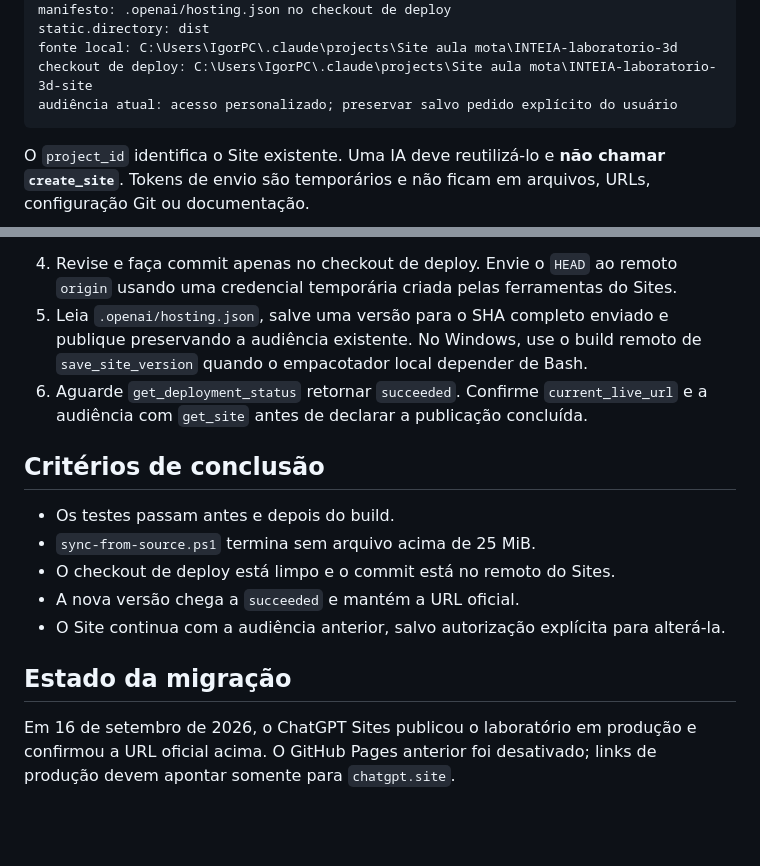
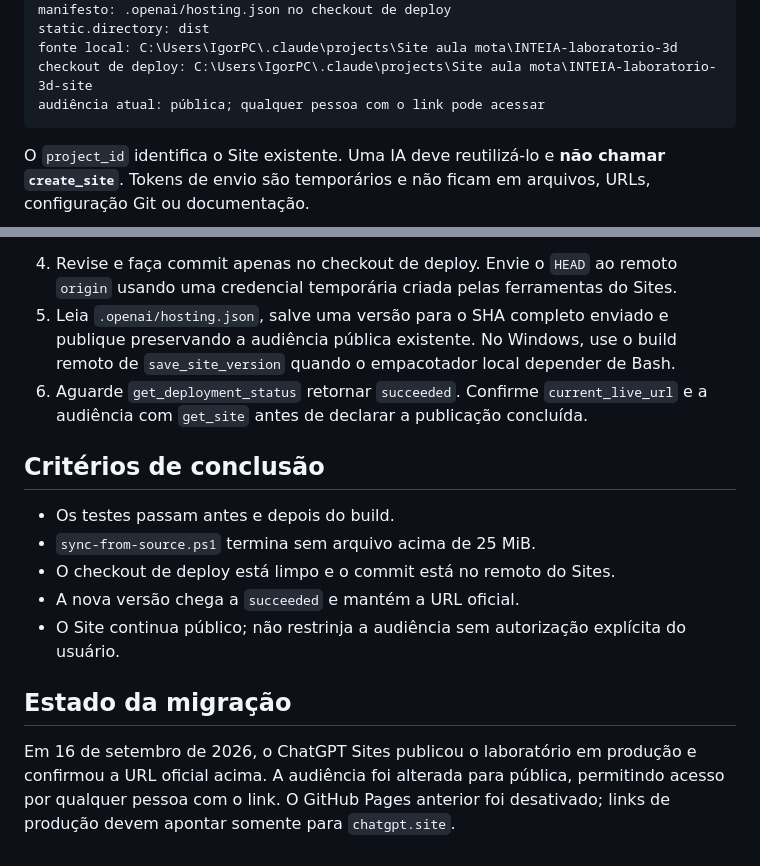
Before and after one commit to igormorais123/INTEIA-laboratorio-3d, a Markdown page: docs/PUBLICACAO.md, 2 parts joined by grey strips. GitHub-like rendering; blank space fills up the shorter version.

Commit message:
Registra acesso público do laboratório

````diff
--- a/docs/PUBLICACAO.md
+++ b/docs/PUBLICACAO.md
@@ -21,7 +21,7 @@ manifesto: .openai/hosting.json no checkout de deploy
 static.directory: dist
 fonte local: C:\Users\IgorPC\.claude\projects\Site aula mota\INTEIA-laboratorio-3d
 checkout de deploy: C:\Users\IgorPC\.claude\projects\Site aula mota\INTEIA-laboratorio-3d-site
-audiência atual: acesso personalizado; preservar salvo pedido explícito do usuário
+audiência atual: pública; qualquer pessoa com o link pode acessar
 ```
 
 O `project_id` identifica o Site existente. Uma IA deve reutilizá-lo e **não chamar `create_site`**. Tokens de envio são temporários e não ficam em arquivos, URLs, configuração Git ou documentação.
@@ -49,7 +49,7 @@ powershell -NoProfile -ExecutionPolicy Bypass -File .\sync-from-source.ps1
 O sincronizador publica sete arquivos: HTML compilado, licença do Three.js, duas marcas SVG, a marca Inteligência Mil Grau e os GLBs de motor e sistemas. O carro principal está incorporado no HTML. Arquivos de geração e o GLB-fonte de 26,45 MB permanecem no repositório-fonte; eles não são carregados pela aplicação e excederiam o limite de 25 MiB por arquivo do Sites.
 
 4. Revise e faça commit apenas no checkout de deploy. Envie o `HEAD` ao remoto `origin` usando uma credencial temporária criada pelas ferramentas do Sites.
-5. Leia `.openai/hosting.json`, salve uma versão para o SHA completo enviado e publique preservando a audiência existente. No Windows, use o build remoto de `save_site_version` quando o empacotador local depender de Bash.
+5. Leia `.openai/hosting.json`, salve uma versão para o SHA completo enviado e publique preservando a audiência pública existente. No Windows, use o build remoto de `save_site_version` quando o empacotador local depender de Bash.
 6. Aguarde `get_deployment_status` retornar `succeeded`. Confirme `current_live_url` e a audiência com `get_site` antes de declarar a publicação concluída.
 
 ## Critérios de conclusão
@@ -58,8 +58,8 @@ O sincronizador publica sete arquivos: HTML compilado, licença do Three.js, dua
 - `sync-from-source.ps1` termina sem arquivo acima de 25 MiB.
 - O checkout de deploy está limpo e o commit está no remoto do Sites.
 - A nova versão chega a `succeeded` e mantém a URL oficial.
-- O Site continua com a audiência anterior, salvo autorização explícita para alterá-la.
+- O Site continua público; não restrinja a audiência sem autorização explícita do usuário.
 
 ## Estado da migração
 
-Em 16 de setembro de 2026, o ChatGPT Sites publicou o laboratório em produção e confirmou a URL oficial acima. O GitHub Pages anterior foi desativado; links de produção devem apontar somente para `chatgpt.site`.
+Em 16 de setembro de 2026, o ChatGPT Sites publicou o laboratório em produção e confirmou a URL oficial acima. A audiência foi alterada para pública, permitindo acesso por qualquer pessoa com o link. O GitHub Pages anterior foi desativado; links de produção devem apontar somente para `chatgpt.site`.
````
